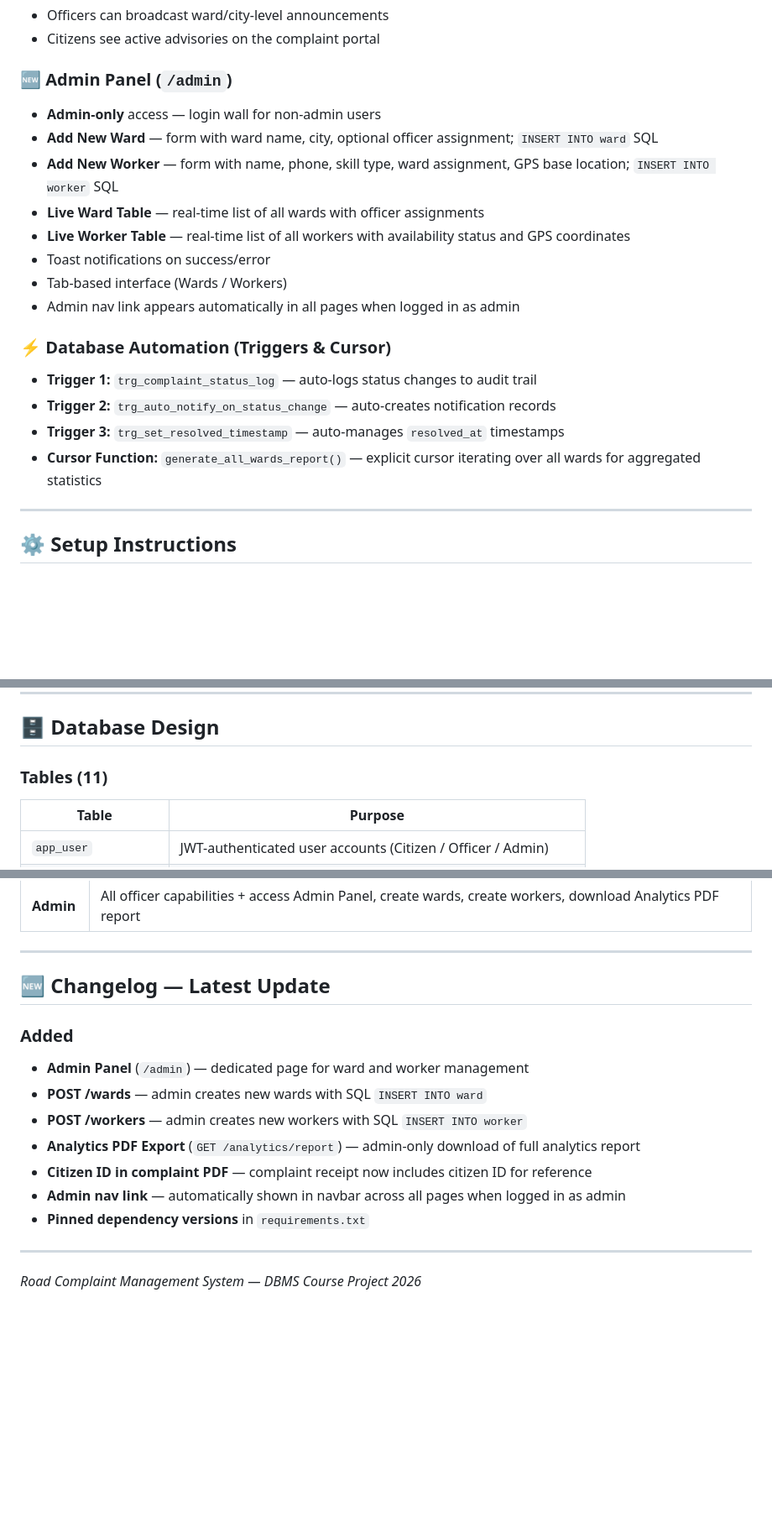
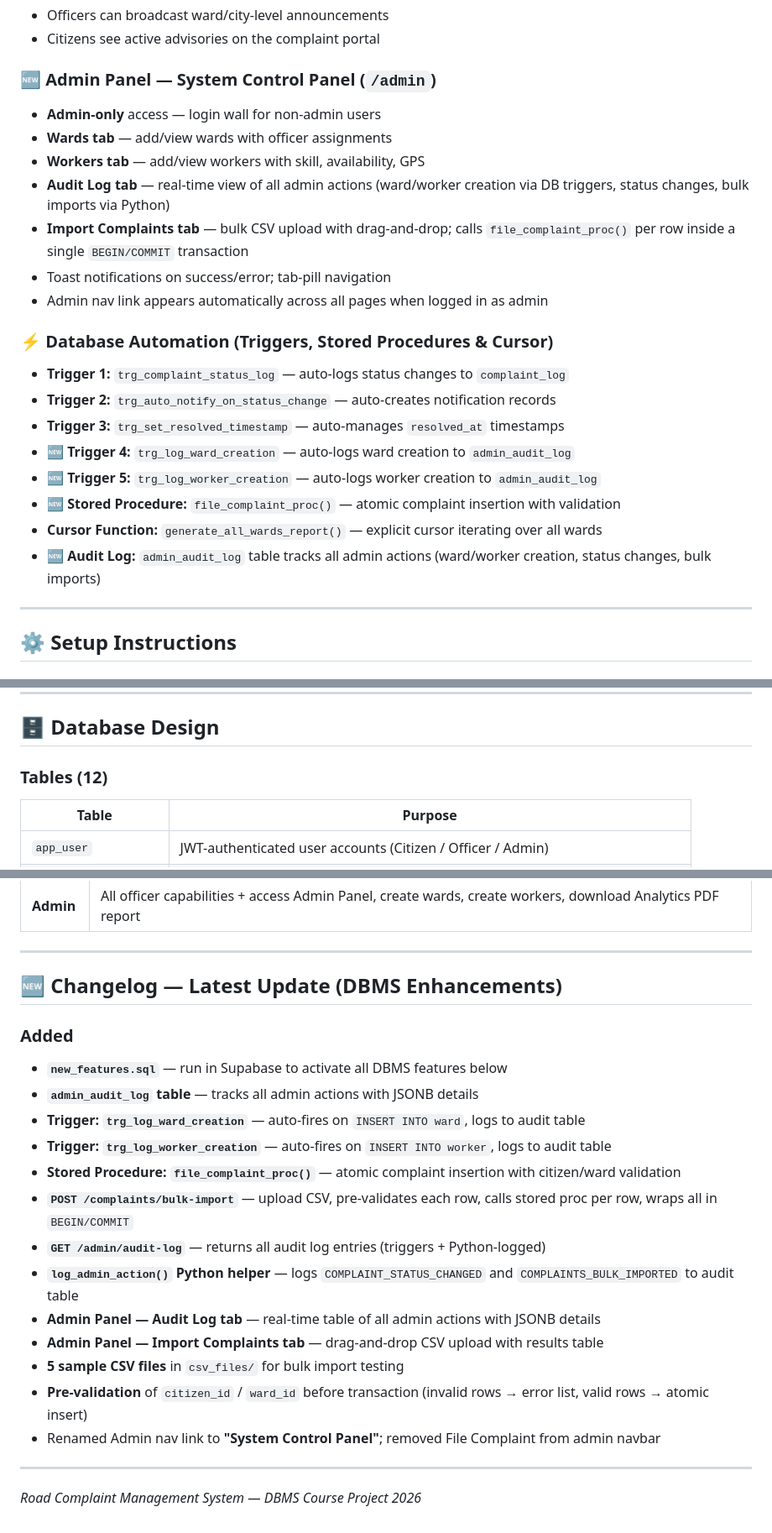
Before and after one commit to Pranav-Dawange/road-complaint-system, a Markdown page: README.md, 3 parts joined by grey strips. Shown at 84% size. Rendered like a GitHub page; blank space fills up the shorter version.

Commit message:
feat: audit table, import complaints csv, triggers ward & worker creation

```diff
--- a/README.md
+++ b/README.md
@@ -90,21 +92,24 @@ road-complaint-system/
 - Officers can broadcast ward/city-level announcements
 - Citizens see active advisories on the complaint portal
 
-### 🆕 Admin Panel (`/admin`)
+### 🆕 Admin Panel — System Control Panel (`/admin`)
 - **Admin-only** access — login wall for non-admin users
-- **Add New Ward** — form with ward name, city, optional officer assignment; `INSERT INTO ward` SQL
-- **Add New Worker** — form with name, phone, skill type, ward assignment, GPS base location; `INSERT INTO worker` SQL
-- **Live Ward Table** — real-time list of all wards with officer assignments
-- **Live Worker Table** — real-time list of all workers with availability status and GPS coordinates
-- Toast notifications on success/error
-- Tab-based interface (Wards / Workers)
-- Admin nav link appears automatically in all pages when logged in as admin
+- **Wards tab** — add/view wards with officer assignments
+- **Workers tab** — add/view workers with skill, availability, GPS
+- **Audit Log tab** — real-time view of all admin actions (ward/worker creation via DB triggers, status changes, bulk imports via Python)
+- **Import Complaints tab** — bulk CSV upload with drag-and-drop; calls `file_complaint_proc()` per row inside a single `BEGIN/COMMIT` transaction
+- Toast notifications on success/error; tab-pill navigation
+- Admin nav link appears automatically across all pages when logged in as admin
 
-### ⚡ Database Automation (Triggers & Cursor)
-- **Trigger 1:** `trg_complaint_status_log` — auto-logs status changes to audit trail
+### ⚡ Database Automation (Triggers, Stored Procedures & Cursor)
+- **Trigger 1:** `trg_complaint_status_log` — auto-logs status changes to `complaint_log`
 - **Trigger 2:** `trg_auto_notify_on_status_change` — auto-creates notification records
 - **Trigger 3:** `trg_set_resolved_timestamp` — auto-manages `resolved_at` timestamps
-- **Cursor Function:** `generate_all_wards_report()` — explicit cursor iterating over all wards for aggregated statistics
+- **🆕 Trigger 4:** `trg_log_ward_creation` — auto-logs ward creation to `admin_audit_log`
+- **🆕 Trigger 5:** `trg_log_worker_creation` — auto-logs worker creation to `admin_audit_log`
+- **🆕 Stored Procedure:** `file_complaint_proc()` — atomic complaint insertion with validation
+- **Cursor Function:** `generate_all_wards_report()` — explicit cursor iterating over all wards
+- **🆕 Audit Log:** `admin_audit_log` table tracks all admin actions (ward/worker creation, status changes, bulk imports)
 
 ---
 
@@ -209,7 +217,7 @@ Server is live at **`http://localhost:8000`**
 
 ## 🗄️ Database Design
 
-### Tables (11)
+### Tables (12)
 
 | Table | Purpose |
 |-------|---------|
@@ -337,16 +353,22 @@ Server is live at **`http://localhost:8000`**
 
 ---
 
-## 🆕 Changelog — Latest Update
+## 🆕 Changelog — Latest Update (DBMS Enhancements)
 
 ### Added
-- **Admin Panel** (`/admin`) — dedicated page for ward and worker management
-- **POST /wards** — admin creates new wards with SQL `INSERT INTO ward`
-- **POST /workers** — admin creates new workers with SQL `INSERT INTO worker`
-- **Analytics PDF Export** (`GET /analytics/report`) — admin-only download of full analytics report
-- **Citizen ID in complaint PDF** — complaint receipt now includes citizen ID for reference
-- **Admin nav link** — automatically shown in navbar across all pages when logged in as admin
-- **Pinned dependency versions** in `requirements.txt`
+- **`new_features.sql`** — run in Supabase to activate all DBMS features below
+- **`admin_audit_log` table** — tracks all admin actions with JSONB details
+- **Trigger: `trg_log_ward_creation`** — auto-fires on `INSERT INTO ward`, logs to audit table
+- **Trigger: `trg_log_worker_creation`** — auto-fires on `INSERT INTO worker`, logs to audit table
+- **Stored Procedure: `file_complaint_proc()`** — atomic complaint insertion with citizen/ward validation
+- **`POST /complaints/bulk-import`** — upload CSV, pre-validates each row, calls stored proc per row, wraps all in `BEGIN/COMMIT`
+- **`GET /admin/audit-log`** — returns all audit log entries (triggers + Python-logged)
+- **`log_admin_action()` Python helper** — logs `COMPLAINT_STATUS_CHANGED` and `COMPLAINTS_BULK_IMPORTED` to audit table
+- **Admin Panel — Audit Log tab** — real-time table of all admin actions with JSONB details
+- **Admin Panel — Import Complaints tab** — drag-and-drop CSV upload with results table
+- **5 sample CSV files** in `csv_files/` for bulk import testing
+- **Pre-validation** of `citizen_id` / `ward_id` before transaction (invalid rows → error list, valid rows → atomic insert)
+- Renamed Admin nav link to **"System Control Panel"**; removed File Complaint from admin navbar
 
 ---
 
```
Also changed, not shown: other parts of README.md (+22 -9 lines).
